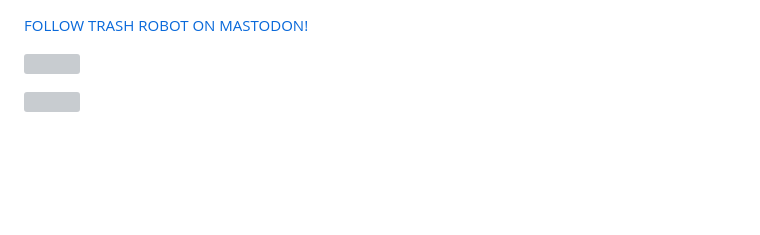
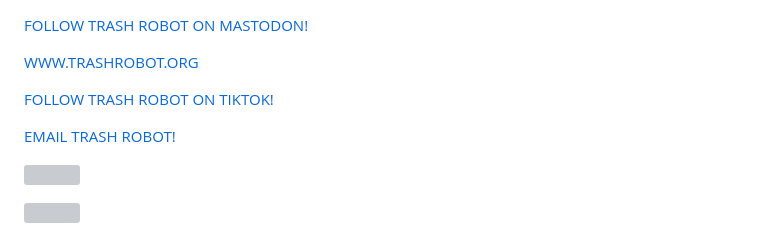
Before and after one commit to LafeLabs/HYPERSIGN, a Markdown page: README.md, the part around the change. Rendered like a GitHub page; blank space fills up the shorter version; grey boxes are pictures that could not be loaded.

```diff
--- a/README.md
+++ b/README.md
@@ -1,4 +1,12 @@
+
 [FOLLOW TRASH ROBOT ON MASTODON!](https://kolektiva.social/@trashrobot)
+
+[WWW.TRASHROBOT.ORG](HTTPS://WWW.TRASHROBOT.ORG/)
+
+[FOLLOW TRASH ROBOT ON TIKTOK!](https://www.tiktok.com/@trash_robot)
+
+[EMAIL TRASH ROBOT!](mailto:operator@sloanslake.art)
+
 
 ![](https://raw.githubusercontent.com/LafeLabs/HYPERSIGN/main/trashmagic/HYPERSIGN.png)
 
```
